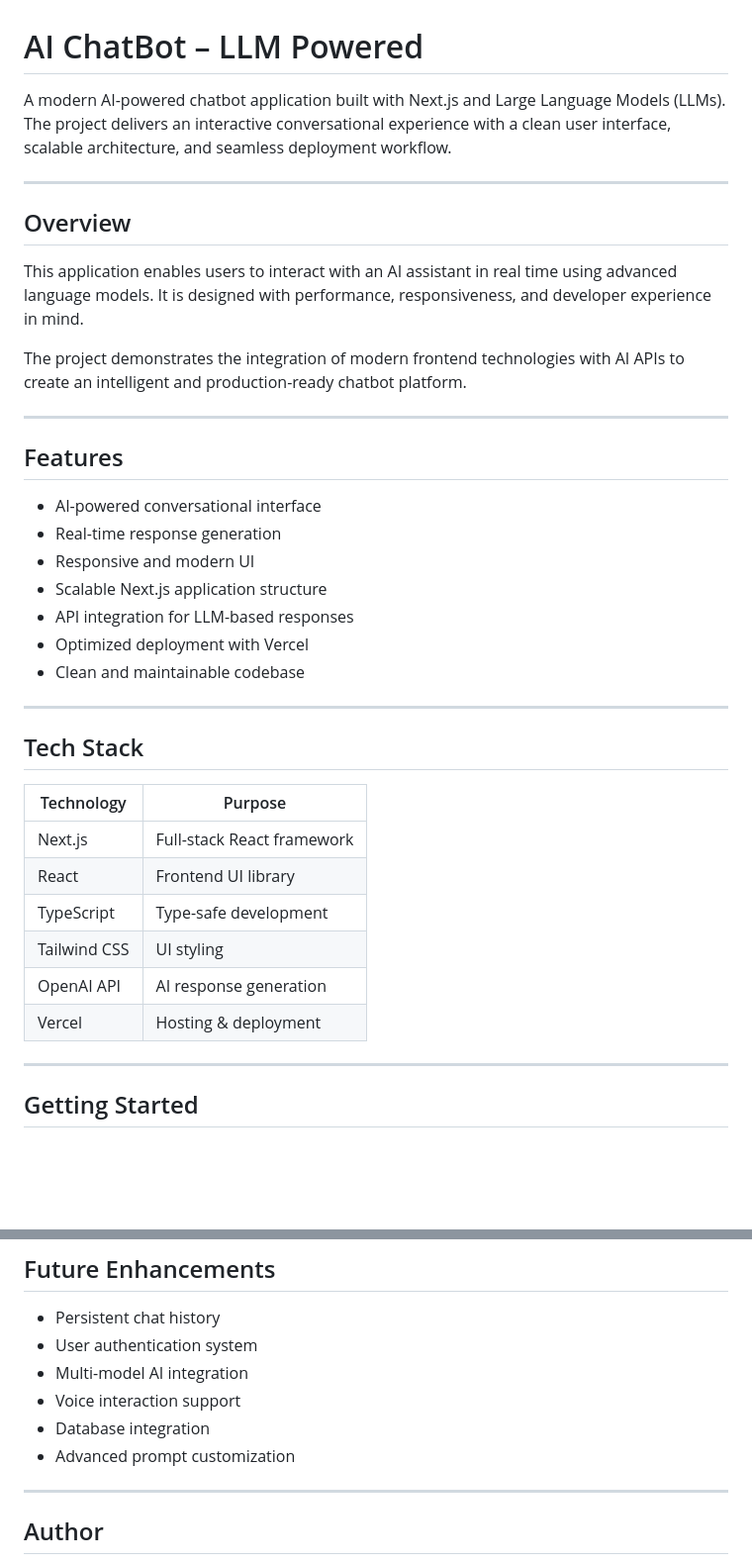
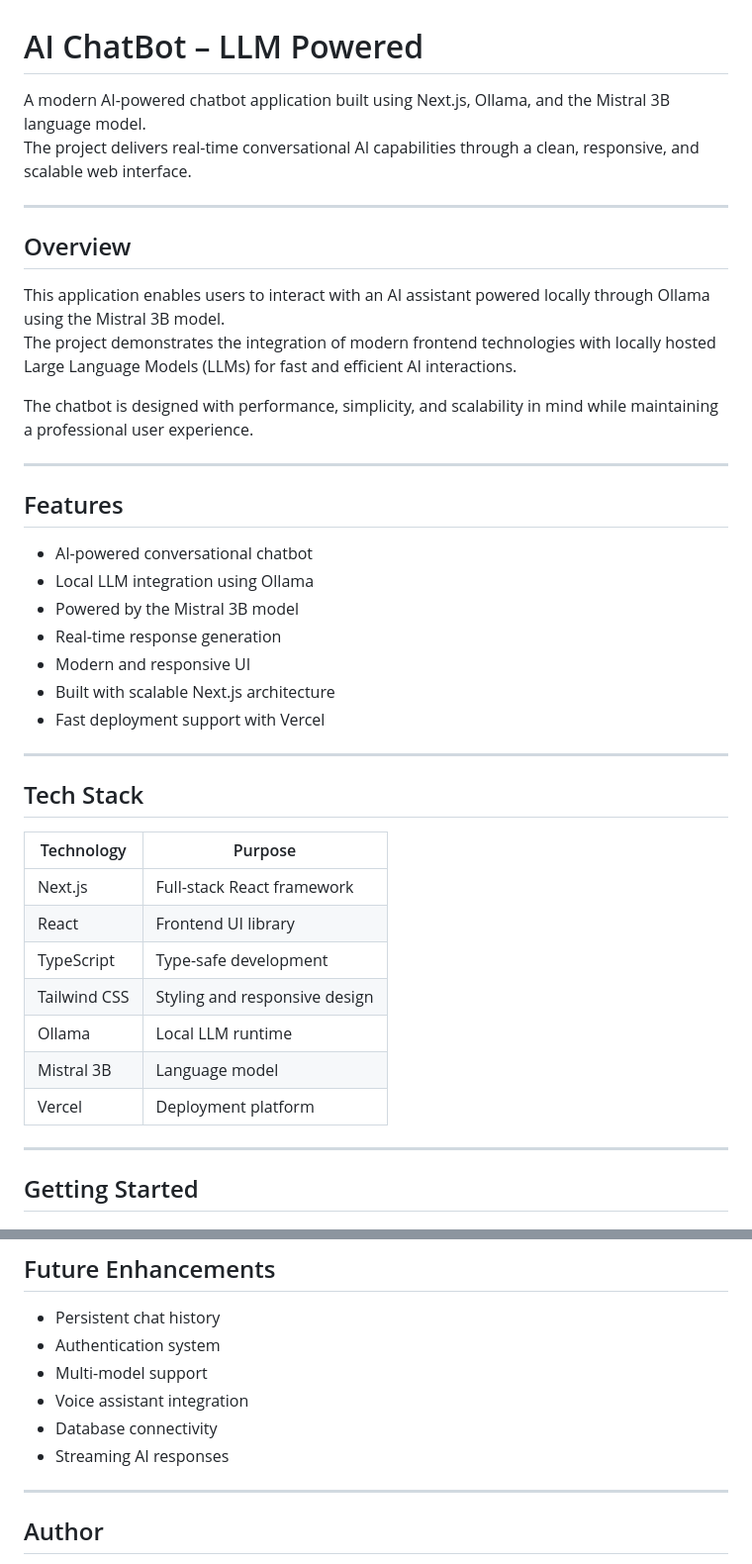
Before and after one commit to Adhok01/AI-ChatBot-LLM-Powered-, a Markdown page: README.md, 2 parts joined by grey strips. Shown at 99% size. Drawn GitHub-style; blank space fills up the shorter version.

```diff
--- a/README.md
+++ b/README.md
@@ -1,27 +1,28 @@
 # AI ChatBot – LLM Powered
 
-A modern AI-powered chatbot application built with Next.js and Large Language Models (LLMs).
-The project delivers an interactive conversational experience with a clean user interface, scalable architecture, and seamless deployment workflow.
+A modern AI-powered chatbot application built using Next.js, Ollama, and the Mistral 3B language model.
+The project delivers real-time conversational AI capabilities through a clean, responsive, and scalable web interface.
 
 ---
 
 ## Overview
 
-This application enables users to interact with an AI assistant in real time using advanced language models. It is designed with performance, responsiveness, and developer experience in mind.
+This application enables users to interact with an AI assistant powered locally through Ollama using the Mistral 3B model.
+The project demonstrates the integration of modern frontend technologies with locally hosted Large Language Models (LLMs) for fast and efficient AI interactions.
 
-The project demonstrates the integration of modern frontend technologies with AI APIs to create an intelligent and production-ready chatbot platform.
+The chatbot is designed with performance, simplicity, and scalability in mind while maintaining a professional user experience.
 
 ---
 
 ## Features
 
-- AI-powered conversational interface
+- AI-powered conversational chatbot
+- Local LLM integration using Ollama
+- Powered by the Mistral 3B model
 - Real-time response generation
-- Responsive and modern UI
-- Scalable Next.js application structure
-- API integration for LLM-based responses
-- Optimized deployment with Vercel
-- Clean and maintainable codebase
+- Modern and responsive UI
+- Built with scalable Next.js architecture
+- Fast deployment support with Vercel
 
 ---
 
@@ -32,9 +33,10 @@ The project demonstrates the integration of modern frontend technologies with AI
 | Next.js | Full-stack React framework |
 | React | Frontend UI library |
 | TypeScript | Type-safe development |
-| Tailwind CSS | UI styling |
-| OpenAI API | AI response generation |
-| Vercel | Hosting & deployment |
+| Tailwind CSS | Styling and responsive design |
+| Ollama | Local LLM runtime |
+| Mistral 3B | Language model |
+| Vercel | Deployment platform |
 
 ---
 
@@ -135,11 +155,11 @@ After updating the configuration, redeploy the project.
 ## Future Enhancements
 
 - Persistent chat history
-- User authentication system
-- Multi-model AI integration
-- Voice interaction support
-- Database integration
-- Advanced prompt customization
+- Authentication system
+- Multi-model support
+- Voice assistant integration
+- Database connectivity
+- Streaming AI responses
 
 ---
 
```
Also changed, not shown: other parts of README.md (+37 -19 lines).
